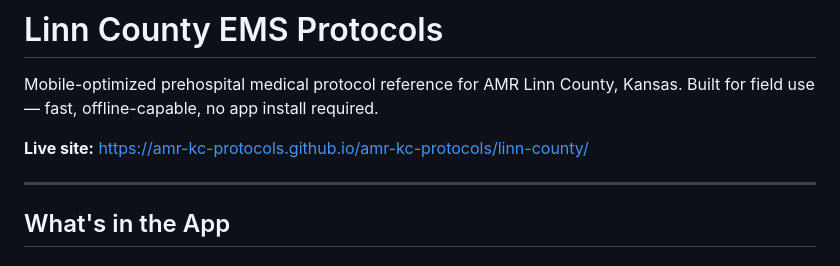
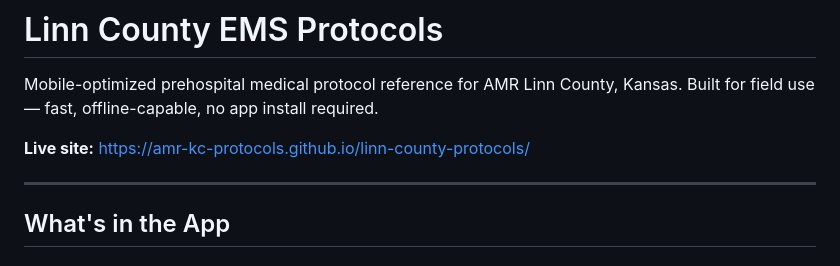
Before and after one commit to amr-kc-protocols/linn-county-protocols, a Markdown page: README.md, the part around the change. Rendered like a GitHub page.

```diff
--- a/README.md
+++ b/README.md
@@ -2,7 +2,7 @@
 
 Mobile-optimized prehospital medical protocol reference for AMR Linn County, Kansas. Built for field use — fast, offline-capable, no app install required.
 
-**Live site:** https://amr-kc-protocols.github.io/amr-kc-protocols/linn-county/
+**Live site:** https://amr-kc-protocols.github.io/linn-county-protocols/
 
 ---
 
```
